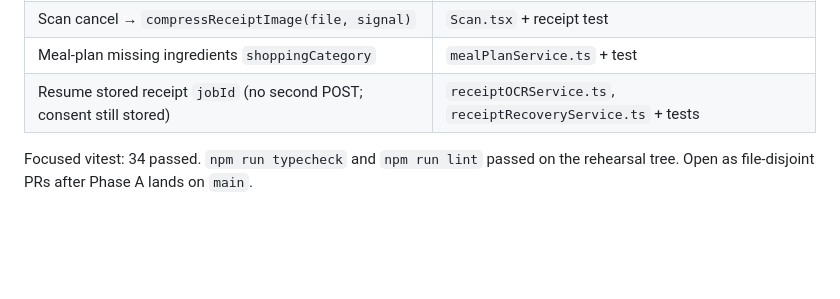
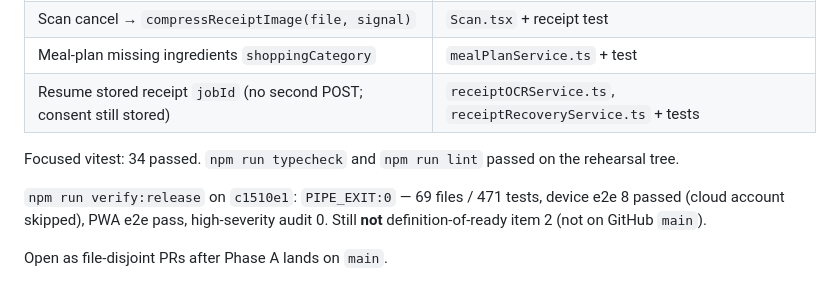
Before and after one commit to Codygrant3/no-fridge-spoil, a Markdown page: docs/IPIE_LOOP.md, the part around the change. Rendered like a GitHub page; blank space fills up the shorter version.

Commit message:
Record verify:release on the local Phase C stacked tree.
471 tests, device e2e, and PWA passed at c1510e1. Still not landed on GitHub main.

Co-authored-by: Codygrant3 <Codygrant3@users.noreply.github.com>

```diff
--- a/docs/IPIE_LOOP.md
+++ b/docs/IPIE_LOOP.md
@@ -236,4 +236,8 @@ Implemented on local branch `cursor/phase-c-stacked-3203` (`c1510e1`), stacked o
 | Meal-plan missing ingredients `shoppingCategory` | `mealPlanService.ts` + test |
 | Resume stored receipt `jobId` (no second POST; consent still stored) | `receiptOCRService.ts`, `receiptRecoveryService.ts` + tests |
 
-Focused vitest: 34 passed. `npm run typecheck` and `npm run lint` passed on the rehearsal tree. Open as file-disjoint PRs after Phase A lands on `main`.
+Focused vitest: 34 passed. `npm run typecheck` and `npm run lint` passed on the rehearsal tree.
+
+`npm run verify:release` on `c1510e1`: `PIPE_EXIT:0` — 69 files / 471 tests, device e2e 8 passed (cloud account skipped), PWA e2e pass, high-severity audit 0. Still **not** definition-of-ready item 2 (not on GitHub `main`).
+
+Open as file-disjoint PRs after Phase A lands on `main`.
```
Also changed, not shown: docs/PROD_READINESS.md (+1 -1 lines).
